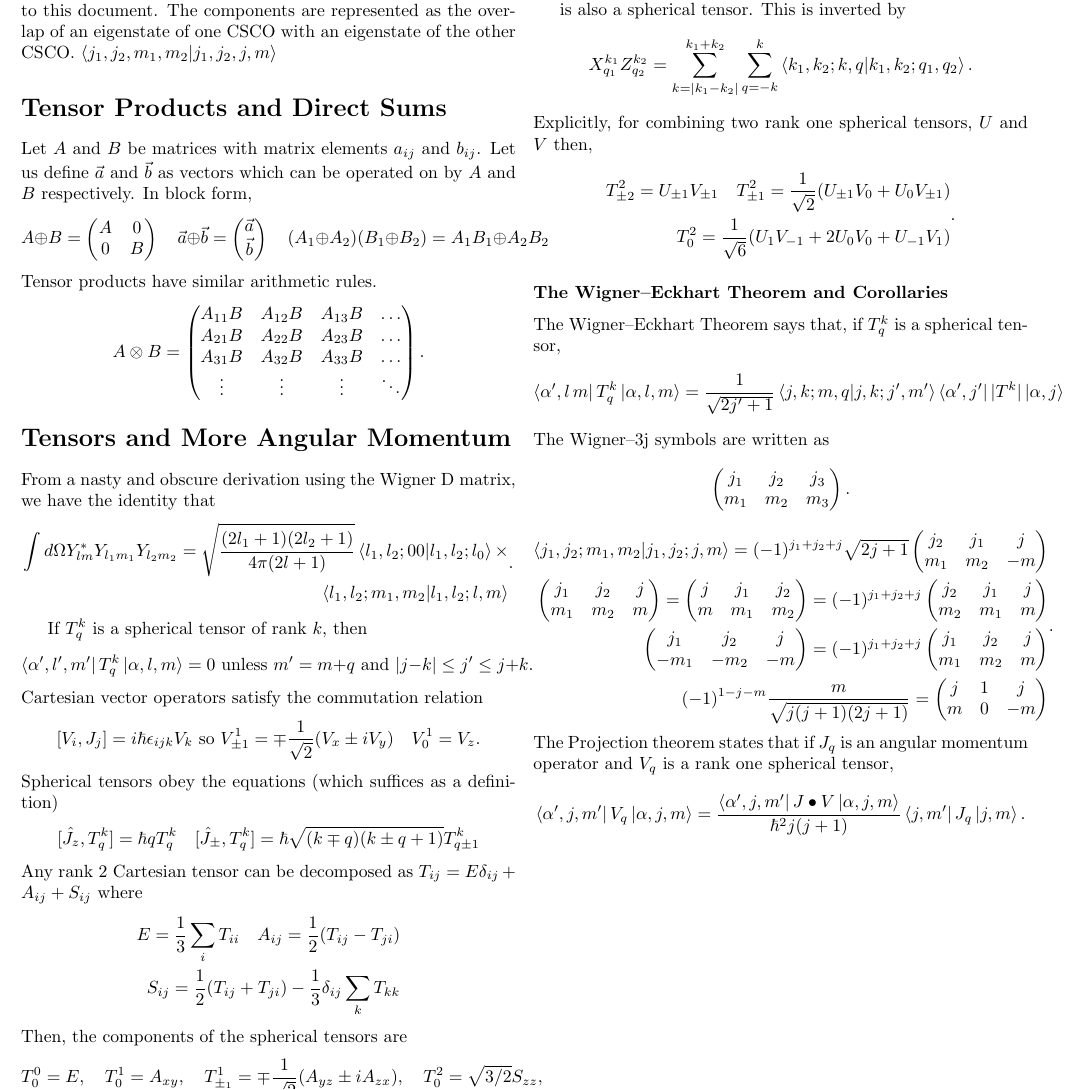
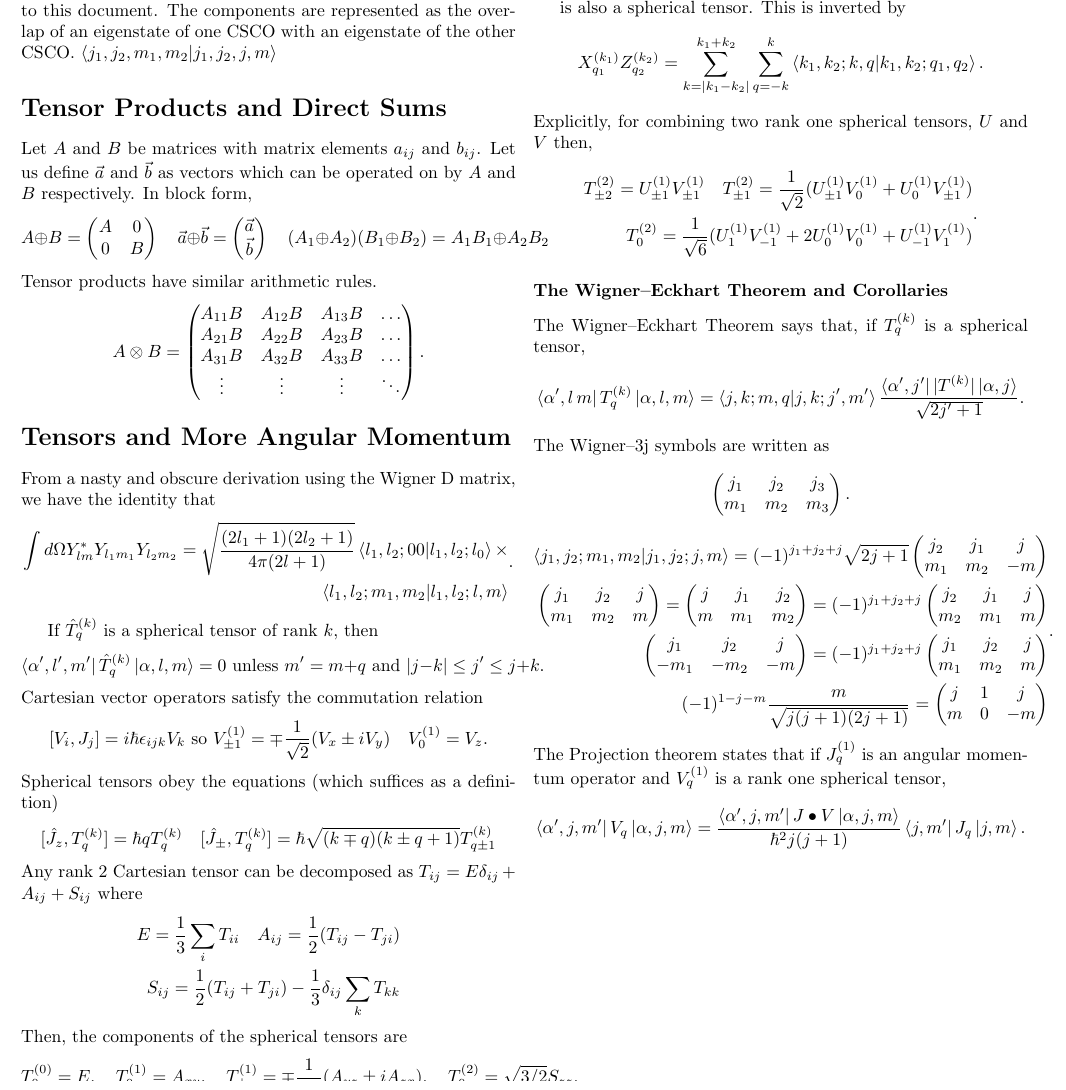
Before and after one commit to amo004/QM1TestSheet, a LaTeX document (sheet.tex): part of page 3 of 3, cut so that both start at the same text. Compiled offline with pdfLaTeX.

Commit message:
update spherical tensor notation

```diff
--- a/sheet.tex
+++ b/sheet.tex
@@ -419,20 +419,21 @@
       \end{split}
     .\]
 
-    If $T_q^k$ is a spherical tensor of rank  $k$, then
+	If $\hat{T}_q^{(k)}$ is a spherical tensor of rank  $k$, then
      \[
-    \bra{\alpha',l',m'} T_q^k \ket{\alpha, l, m} = 0
+			 \bra{\alpha',l',m'} \hat{T}_q^{(k)} \ket{\alpha, l, m} = 0
     \text{ unless } m' = m + q \text{ and } |j-k| \leq j' \leq j+k
     .\]
     Cartesian vector operators satisfy the commutation relation
     \[
       [V_i, J_j] = i \hbar \epsilon_{ijk} V_k \text{ so }
-      V^1_{\pm 1} = \mp \frac{1}{\sqrt 2} (V_x \pm i V_y) \quad V_0^1 = V_z
+			V^{(1)}_{\pm 1} = \mp \frac{1}{\sqrt 2} (V_x \pm i V_y) \quad V_0^{(1)} = V_z
     .\]
     Spherical tensors obey the equations (which suffices as a definition)
     \[
-      [\hat{J}_z , T_q^k] = \hbar q T_q^k \quad
-      [\hat{J}_\pm , T_q^k ] = \hbar \sqrt{(k\mp q)(k\pm q + 1)}T_{q\pm 1}^k
+			[\hat{J}_z , T_q^{(k)}] = \hbar q T_q^{(k)} \quad
+			[\hat{J}_\pm , T_q^{(k)} ] = \hbar \sqrt{(k\mp q)(k\pm q + 1)}T_{q\pm
+			1}^{(k)}
     \]
     Any rank $2$ Cartesian tensor can be decomposed as
     $T_{ij} = E \delta_{ij} + A_{ij} + S_{ij} $ where  \[
@@ -444,10 +445,10 @@
     Then, the components of the spherical tensors are
     \[
       \begin{split}
-      T_0^0 = E ,\quad T_0^1 = A_{xy} ,\quad
-      T_{\pm_1}^1 = \mp \frac{1}{\sqrt 2} (A_{yz} \pm i A_{zx}) ,\quad
-      T_0^2 = \sqrt{3/2} S_{zz}, \\
-      T_{\pm 1}^2 = \mp (S_zx \pm i S_zy) ,\quad
-      T_{\pm 2}^2 = \frac{1}{2}(S_{xx} - S_{yy} \pm 2 i S_{xy})
+				T_0^{(0)} = E ,\quad T_0^{(1)} = A_{xy} ,\quad
+				T_{\pm_1}^{(1)} = \mp \frac{1}{\sqrt 2} (A_{yz} \pm i A_{zx}) ,\quad
+				T_0^{(2)} = \sqrt{3/2} S_{zz}, \\
+      T_{\pm 1}^{(2)} = \mp (S_zx \pm i S_zy) ,\quad
+      T_{\pm 2}^{(2)} = \frac{1}{2}(S_{xx} - S_{yy} \pm 2 i S_{xy})
       \end{split}
     \]
@@ -464,17 +466,18 @@
     Explicitly, for combining two rank one spherical tensors, $U$ and  $V$ then,
      \[
     \begin{split}
-      T^2_{\pm 2} = U_{\pm 1} V_{\pm 1} \quad T^2_{\pm 1} = \frac{1}{\sqrt 2}
-      (U_{\pm 1}V_0  + U_0 V_{\pm 1}) \\
-      T^2_0 = \frac{1}{\sqrt 6 } (U_1 V_{-1} + 2 U_0 V_0 + U_{-1}V_1)
+			T^{(2)}_{\pm 2} = U_{\pm 1}^{(1)} V_{\pm 1}^{(1)} \quad T^{(2)}_{\pm 1} = \frac{1}{\sqrt 2}
+      (U_{\pm 1}^{(1)}V_0^{(1)}  + U_0^{(1)} V_{\pm 1}^{(1)}) \\
+			T^{(2)}_0 = \frac{1}{\sqrt 6 } (U_1^{(1)} V_{-1}^{(1)} + 2 U_0^{(1)} V_0^{(1)} + U_{-1}^{(1)}V_1^{(1)})
     \end{split}
     .\]
 
     \subsubsection*{The Wigner--Eckhart Theorem and Corollaries}
-      The Wigner--Eckhart Theorem says that, if $T_q^k$ is a spherical tensor,
+			The Wigner--Eckhart Theorem says that, if $T_q^{(k)}$ is a spherical tensor,
       \[
-        \bra{\alpha',l\,m}T_q^k\ket{\alpha ,l,m} = \frac{1}{\sqrt{2 j' + 1}}
-      \bra{j,k;m,q}\ket{j,k;j',m'}\bra{\alpha',j'}|T^k|\ket{\alpha,j}
+				\bra{\alpha',l\,m}T_q^{(k)}\ket{\alpha ,l,m} =
+				\bra{j,k;m,q}\ket{j,k;j',m'}
+				\frac{\bra{\alpha',j'}|T^{(k)}|\ket{\alpha,j}}{\sqrt{2 j' + 1}}
       .\]
       The Wigner--3j symbols are written as
       \[
@@ -517,8 +520,8 @@
           \end{pmatrix}
         \end{split}
       .\]
-      The Projection theorem states that if $J_q$ is an angular momentum
-      operator  and  $V_q$ is a rank one spherical tensor,
+		The Projection theorem states that if $J_q^{(1)}$ is an angular momentum
+      operator and $V_q^{(1)}$ is a rank one spherical tensor,
       \[
         \bra{\alpha',j,m'}V_q\ket{\alpha,j,m} =
         \frac{\bra{\alpha',j,m'}J\bullet V\ket{\alpha,j,m}}{\hbar^2 j(j+1)}
```
Also changed, not shown: sheet.pdf, sheet.tex (7 more changed lines).
